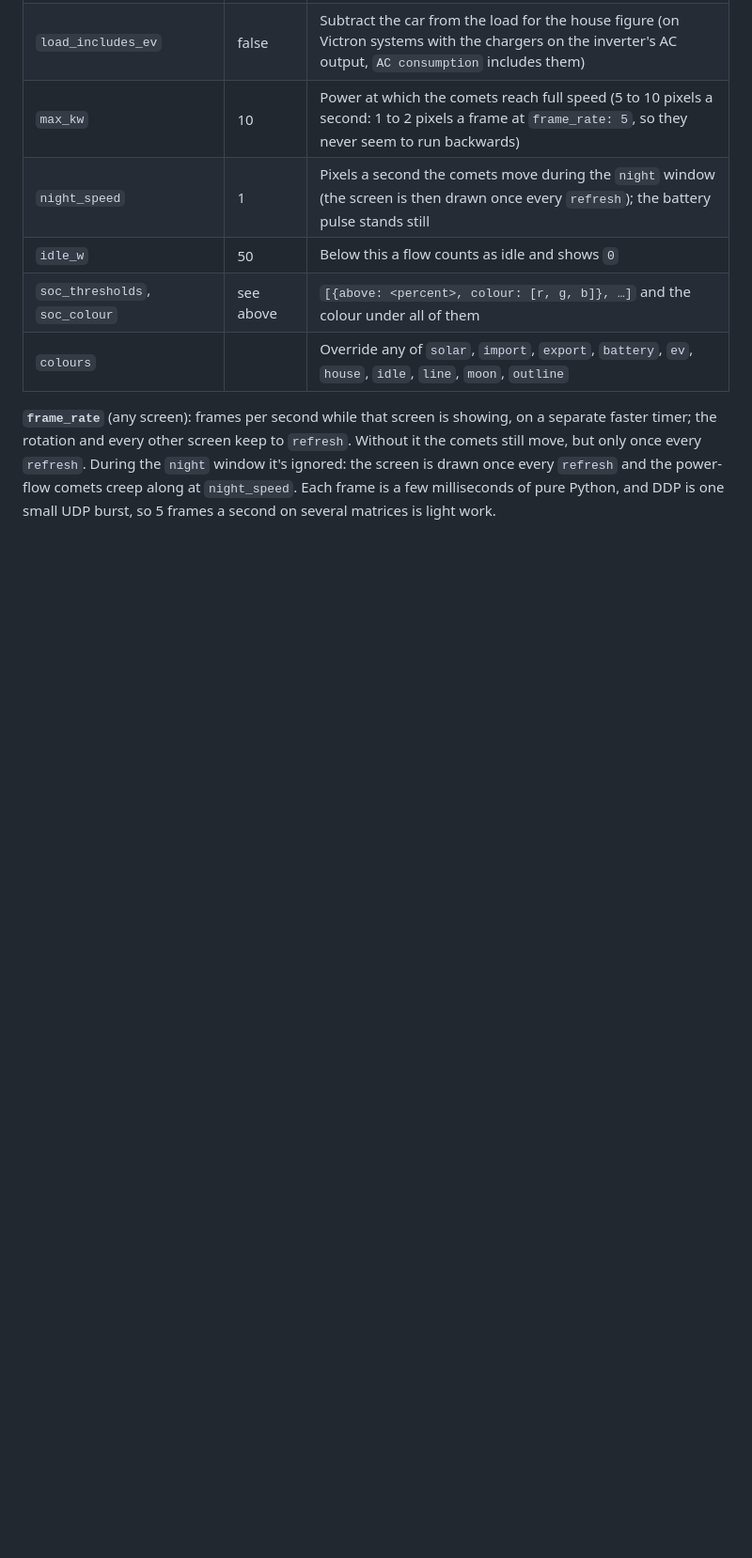
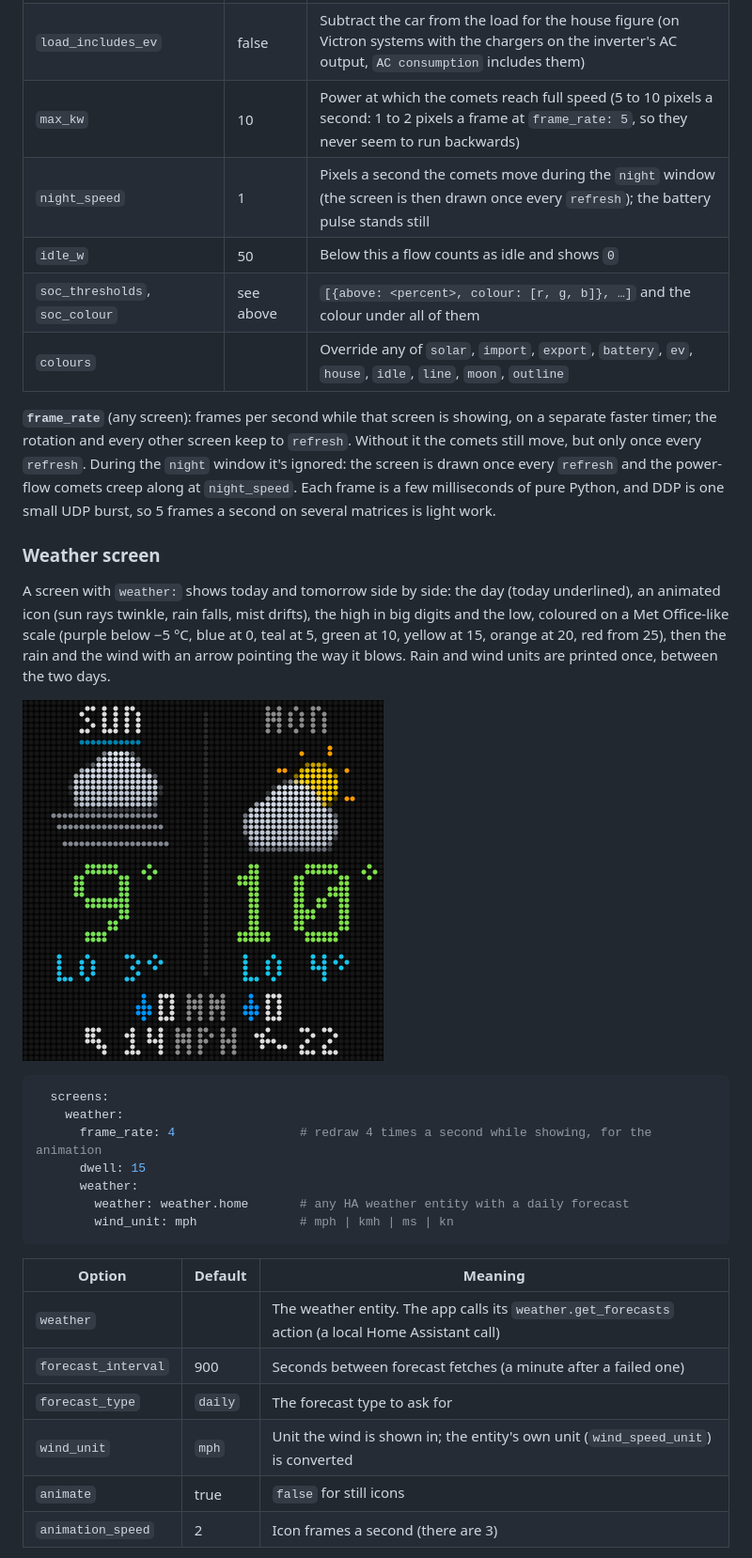
Before and after one commit to natm/ha-wled-matrix, a Markdown page: README.md, the part around one of its changes. Shown at 94% size. GitHub-like rendering; pictures changed too: docs/weather.png (added); blank space fills up the shorter version.

````diff
--- a/README.md
+++ b/README.md
@@ -249,3 +251,28 @@ A screen with `power_flow:` shows where the power is going right now: the sun an
 
 **`frame_rate`** (any screen): frames per second while that screen is showing, on a separate faster timer; the rotation and every other screen keep to `refresh`. Without it the comets still move, but only once every `refresh`. During the `night` window it's ignored: the screen is drawn once every `refresh` and the power-flow comets creep along at `night_speed`. Each frame is a few milliseconds of pure Python, and DDP is one small UDP burst, so 5 frames a second on several matrices is light work.
 
+### Weather screen
+
+A screen with `weather:` shows today and tomorrow side by side: the day (today underlined), an animated icon (sun rays twinkle, rain falls, mist drifts), the high in big digits and the low, coloured on a Met Office-like scale (purple below −5 °C, blue at 0, teal at 5, green at 10, yellow at 15, orange at 20, red from 25), then the rain and the wind with an arrow pointing the way it blows. Rain and wind units are printed once, between the two days.
+
+![weather: Sunday fog 9° low 3°, Monday partly cloudy 10° low 4°, no rain, wind 14 and 22 mph from the south-east](docs/weather.png)
+
+```yaml
+  screens:
+    weather:
+      frame_rate: 4                 # redraw 4 times a second while showing, for the animation
+      dwell: 15
+      weather:
+        weather: weather.home       # any HA weather entity with a daily forecast
+        wind_unit: mph              # mph | kmh | ms | kn
+```
+
+| Option | Default | Meaning |
+|---|---|---|
+| `weather` | | The weather entity. The app calls its `weather.get_forecasts` action (a local Home Assistant call) |
+| `forecast_interval` | 900 | Seconds between forecast fetches (a minute after a failed one) |
+| `forecast_type` | `daily` | The forecast type to ask for |
+| `wind_unit` | `mph` | Unit the wind is shown in; the entity's own unit (`wind_speed_unit`) is converted |
+| `animate` | true | `false` for still icons |
+| `animation_speed` | 2 | Icon frames a second (there are 3) |
+
````
Also changed, not shown: other parts of README.md (+34 -0 lines), docs/tides.png (added), 6 other files.
